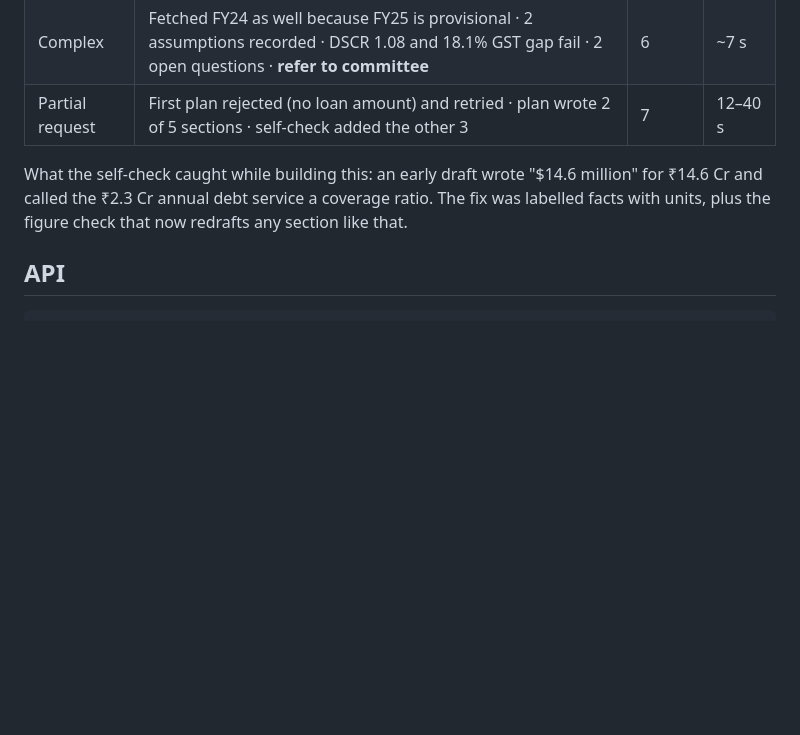
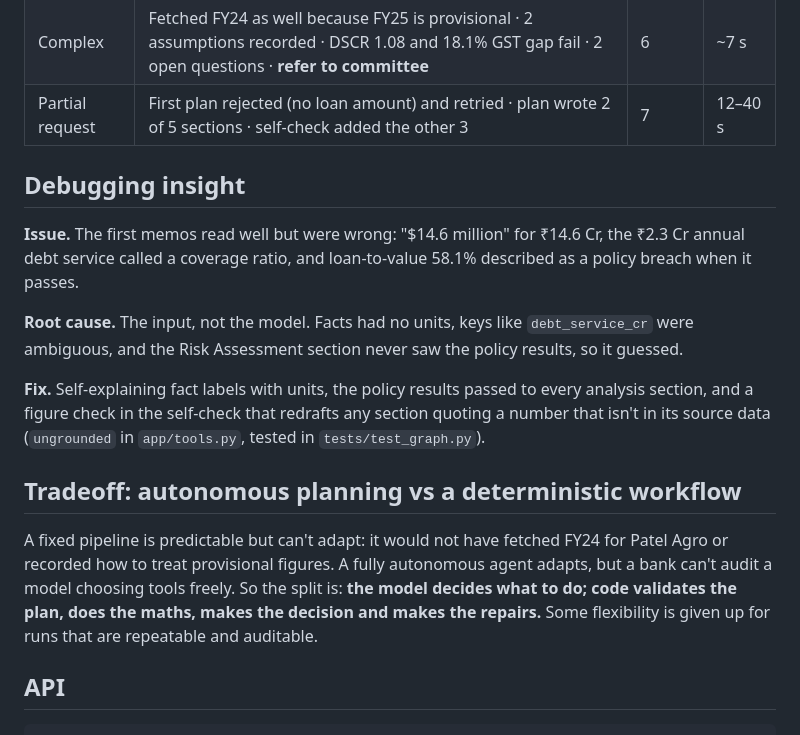
Before and after one commit to mohammed-usmani/credit-memo-agent, a Markdown page: README.md, the part around the change. Rendered like a GitHub page; blank space fills up the shorter version.

Commit message:
Add the debugging insight and the planning tradeoff to the README

```diff
--- a/README.md
+++ b/README.md
@@ -73,9 +73,26 @@ Run against Groq `openai/gpt-oss-120b` (fallback `gpt-oss-20b`). The memos are i
 | Complex | Fetched FY24 as well because FY25 is provisional · 2 assumptions recorded · DSCR 1.08 and 18.1% GST gap fail · 2 open questions · **refer to committee** | 6 | ~7 s |
 | Partial request | First plan rejected (no loan amount) and retried · plan wrote 2 of 5 sections · self-check added the other 3 | 7 | 12–40 s |
 
-What the self-check caught while building this: an early draft wrote "$14.6 million" for
-₹14.6 Cr and called the ₹2.3 Cr annual debt service a coverage ratio. The fix was labelled
-facts with units, plus the figure check that now redrafts any section like that.
+## Debugging insight
+
+**Issue.** The first memos read well but were wrong: "$14.6 million" for ₹14.6 Cr, the ₹2.3 Cr
+annual debt service called a coverage ratio, and loan-to-value 58.1% described as a policy
+breach when it passes.
+
+**Root cause.** The input, not the model. Facts had no units, keys like `debt_service_cr` were
+ambiguous, and the Risk Assessment section never saw the policy results, so it guessed.
+
+**Fix.** Self-explaining fact labels with units, the policy results passed to every analysis
+section, and a figure check in the self-check that redrafts any section quoting a number that
+isn't in its source data (`ungrounded` in `app/tools.py`, tested in `tests/test_graph.py`).
+
+## Tradeoff: autonomous planning vs a deterministic workflow
+
+A fixed pipeline is predictable but can't adapt: it would not have fetched FY24 for Patel Agro or
+recorded how to treat provisional figures. A fully autonomous agent adapts, but a bank can't audit
+a model choosing tools freely. So the split is: **the model decides what to do; code validates the
+plan, does the maths, makes the decision and makes the repairs.** Some flexibility is given up for
+runs that are repeatable and auditable.
 
 ## API
 
```
